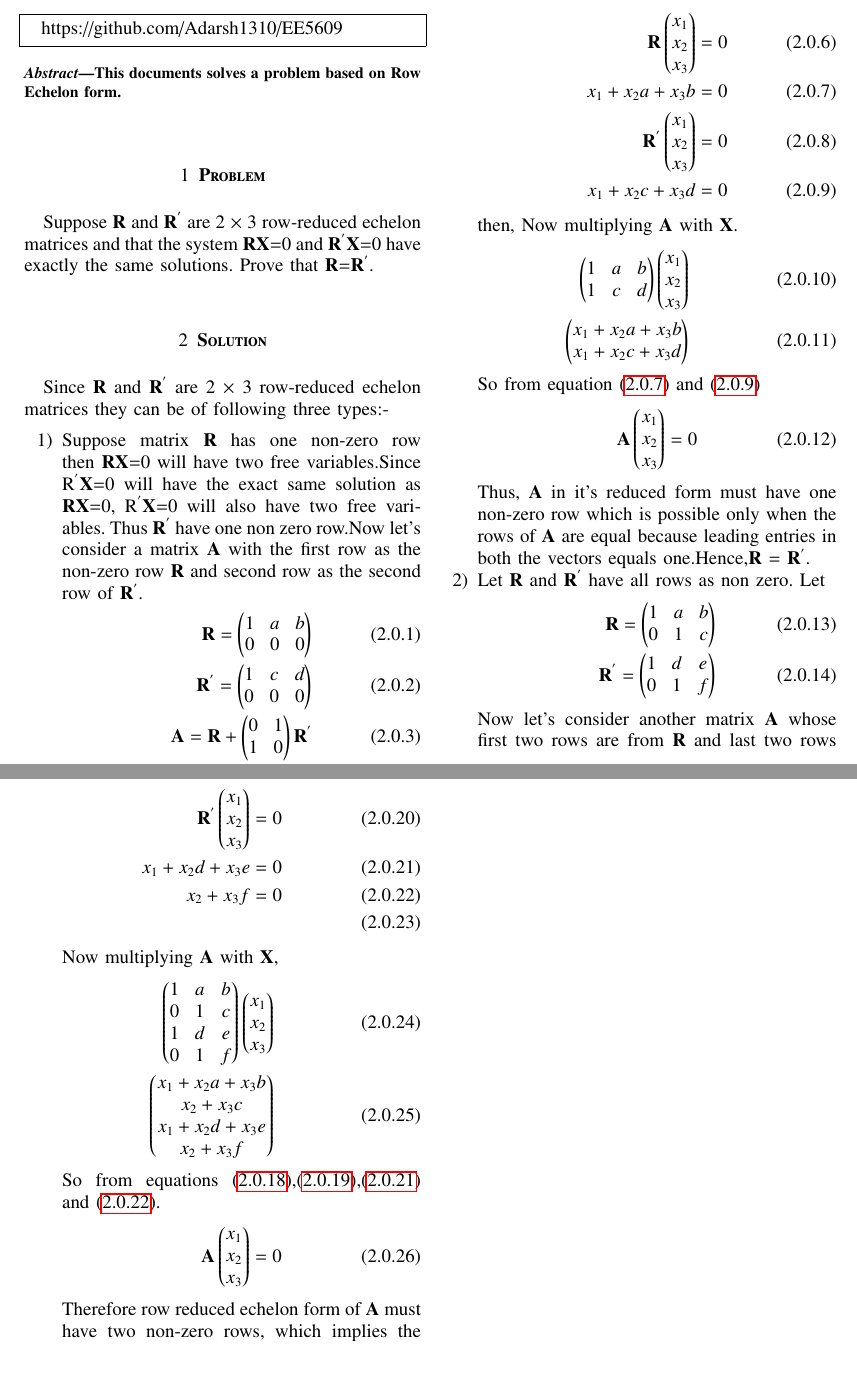
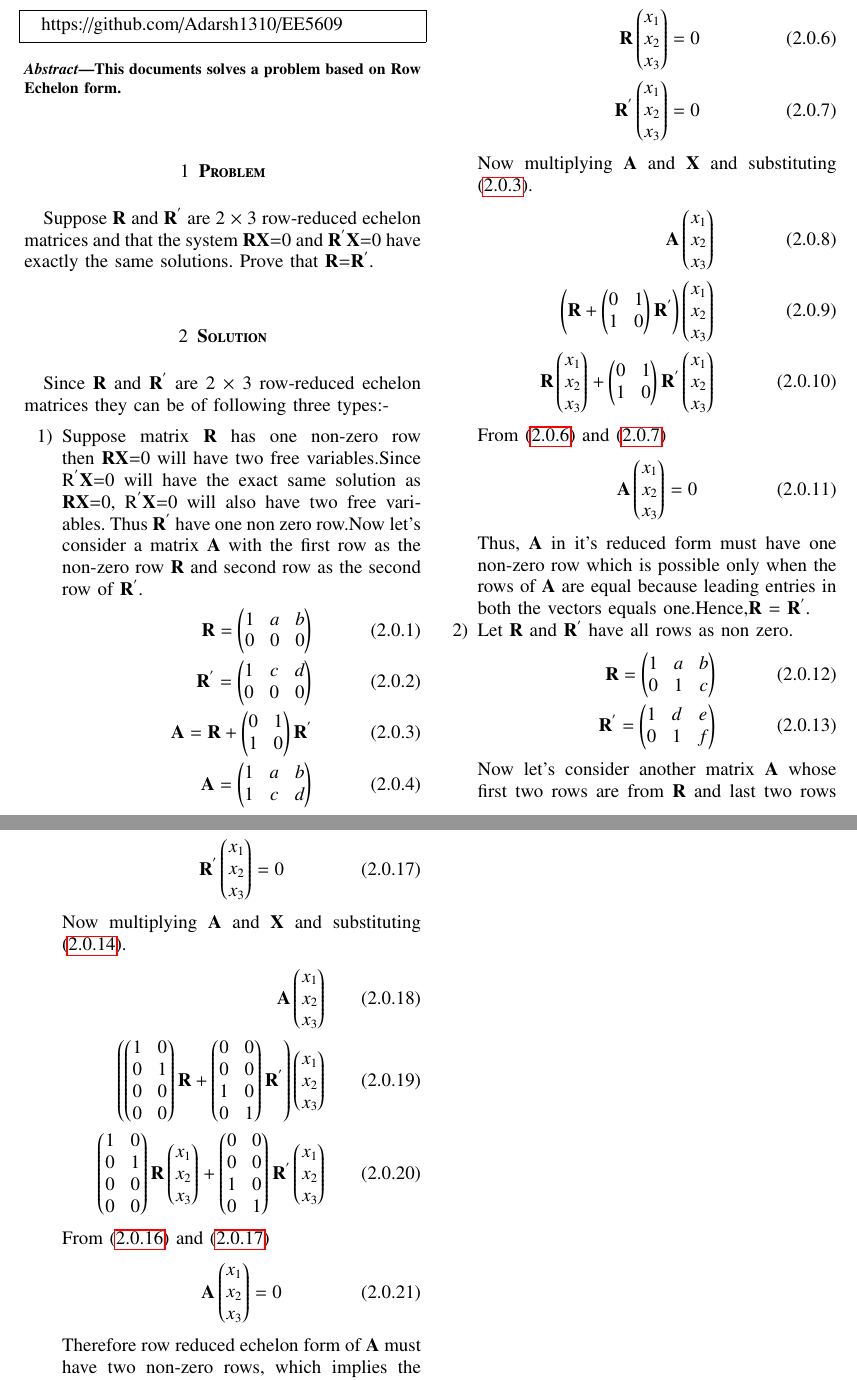
Before and after one commit to Adarsh1310/EE5609, a LaTeX problem sheet (Assignment_12/Assignment_12.tex): two parts of pages 1 and 2 of 2, joined at a grey line, cut so that both start at the same text. The pictures show the PDF file Assignment_12/Assignment_12.pdf that the author committed with the source.

Commit message:
Add files via upload

```diff
--- a/Assignment_12/Assignment_12.tex
+++ b/Assignment_12/Assignment_12.tex
@@ -140,27 +140,24 @@ Let,
   \end{align}
   If $\vec{X}$ satisfies
   \begin{align}
- \vec{R}\myvec{x_1\\x_2\\x_3}=0\\
- x_1+x_2a+x_3b=0\label{a}\\
- \vec{R}^{'}\myvec{x_1\\x_2\\x_3}=0\\
- x_1+x_2c+x_3d=0\label{b}
+  \vec{R}\myvec{x_1\\x_2\\x_3}=0\label{b}\\
+  \vec{R}^{'}\myvec{x_1\\x_2\\x_3}=0\label{c}
   \end{align}
- then,
- Now multiplying $\vec{A}$ with $\vec{X}$.
+Now multiplying $\vec{A}$ and $\vec{X}$ and substituting \eqref{a}.
   \begin{align}
-\myvec{1&a&b\\1&c&d}\myvec{x_1\\x_2\\x_3}\\
-  \myvec{x_1+x_2a+x_3b\\
- x_1+x_2c+x_3d}
+  \vec{A}\myvec{x_1\\x_2\\x_3}\\
+  \left(\vec{R}+\myvec{0&1\\1&0}\vec{R}^{'}\right)\myvec{x_1\\x_2\\x_3}\\
+  \vec{R}\myvec{x_1\\x_2\\x_3}+\myvec{0&1\\1&0}\vec{R}^{'}\myvec{x_1\\x_2\\x_3}
   \end{align}
- So from equation \eqref{a} and \eqref{b}
+  From \eqref{b} and \eqref{c}
   \begin{align}
   \vec{A}\myvec{x_1\\x_2\\x_3}=0
   \end{align}
   Thus, $\vec{A}$ in it's reduced form must have one non-zero row which is possible only when the rows of $\vec{A}$ are equal because leading entries in both the vectors equals one.Hence,$\vec{R}$ = $\vec{R}^{'}$.
  \item Let $\vec{R}$ and $\vec{R}^{'}$ have all rows as non zero.
-Let \begin{align}\vec{R}=\myvec{1&a&b\\0&1&c} \\\vec{R}^{'}=\myvec{1&d&e\\0&1&f}\end{align}Now let's consider another matrix $\vec{A}$ whose first two rows are from $\vec{R}$ and last two rows are from $\vec{R}^'$.
+\begin{align}\vec{R}=\myvec{1&a&b\\0&1&c} \\\vec{R}^{'}=\myvec{1&d&e\\0&1&f}\end{align}Now let's consider another matrix $\vec{A}$ whose first two rows are from $\vec{R}$ and last two rows are from $\vec{R}^'$
  \begin{align}
-\vec{A}=\myvec{1&0\\0&1\\0&0\\0&0}\vec{R}+\myvec{0&0\\0&0\\1&0\\0&1}\vec{R}^{'}\\
+ \vec{A}=\myvec{1&0\\0&1\\0&0\\0&0}\vec{R}+\myvec{0&0\\0&0\\1&0\\0&1}\vec{R}^{'}\label{d}\\
  \vec{A}=\myvec{1&a&b\\0&1&c\\1&d&e\\0&1&f}
  \end{align}
    If $\vec{X}$ satisfies
@@ -171,20 +165,15 @@ Let \begin{align}\vec{R}=\myvec{1&a&b\\0&1&c} \\\vec{R}^{'}=\myvec{1&d&e\\0&1&f}
- \vec{R}^{'}\myvec{x_1\\x_2\\x_3}=0\\
-   x_1+x_2d+x_3e=0\label{f}\\
-  x_2+x_3f=0\label{g}\\
+  \vec{R}\myvec{x_1\\x_2\\x_3}=0\label{e}\\
+  \vec{R}^{'}\myvec{x_1\\x_2\\x_3}=0\label{f}
   \end{align}
- Now multiplying $\vec{A}$ with $\vec{X}$,
+Now multiplying $\vec{A}$ and $\vec{X}$ and substituting \eqref{d}.
   \begin{align}
- \myvec{1&a&b\\0&1&c\\1&d&e\\0&1&f}\myvec{x_1\\x_2\\x_3}\\
- \myvec{ x_1+x_2a+x_3b\\
-  x_2+x_3c\\
-   x_1+x_2d+x_3e\\
-  x_2+x_3f}
- \end{align}
- So from equations \eqref{d},\eqref{e},\eqref{f} and \eqref{g}.
+  \vec{A}\myvec{x_1\\x_2\\x_3}\\
+  \left(\myvec{1&0\\0&1\\0&0\\0&0}\vec{R}+\myvec{0&0\\0&0\\1&0\\0&1}\vec{R}^{'}\right)\myvec{x_1\\x_2\\x_3}\\
+  \myvec{1&0\\0&1\\0&0\\0&0}\vec{R}\myvec{x_1\\x_2\\x_3}+\myvec{0&0\\0&0\\1&0\\0&1}\vec{R}^{'}\myvec{x_1\\x_2\\x_3} \end{align}
+  From \eqref{e} and \eqref{f}
   \begin{align}
   \vec{A}\myvec{x_1\\x_2\\x_3}=0
   \end{align}
-
  Therefore row reduced echelon form of $\vec{A}$ must have two non-zero rows, which implies the rows of $\vec{R}$ and  $\vec{R}^'$ must be a linear combination of each other. It is possible only when the leading coefficients of the first row of $\vec{R}$ and  $\vec{R}^'$ occur in the same column.By similar argument, the leading coefficients of the second rows must also occur in the same column. Thus, the only way the rows of $\vec{R}$ and $\vec{R}^{'}$ are linear combination of one another is that the respective rows coincide and hence $\vec{R}$ = $\vec{R}^{'}$.
   \item Suppose matrix $\vec{R}$ have all the rows as zero then $\vec{R}$$\vec{X}$=0 will be satisfied for all values of $\vec{X}$. We know that $\vec{R}^'$$\vec{X}$=0 will have the exact same solution as
  $\vec{R}$$\vec{X}$=0 then we can say that for all values of $\vec{X}$=0 equation $\vec{R}^{'}$$\vec{X}$=0 will be satisfied hence, $\vec{R}^{'}$=$\vec{R}$=0.
```
Also changed, not shown: Assignment_12/Assignment_12.pdf, Assignment_12/Assignment_12.tex (5 more changed lines). Lines whose indentation alone changed are shown as unchanged.
